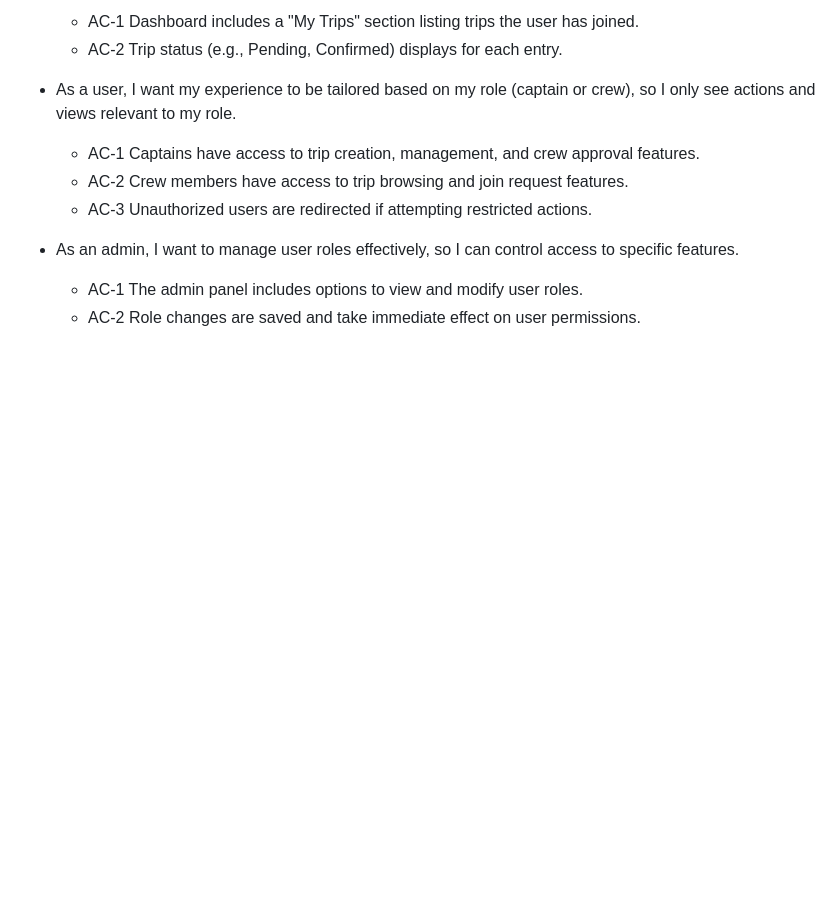
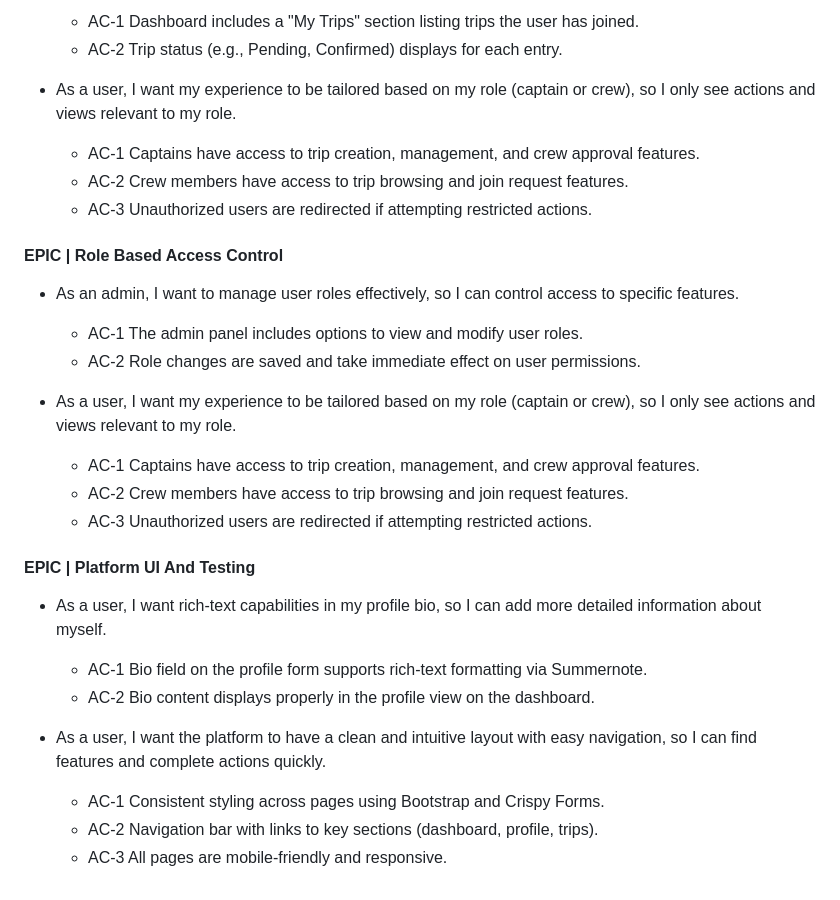
Before and after one commit to doyle-kfd/CrewFinder, a Markdown page: README.md, the part around the change. Rendered like a GitHub page; blank space fills up the shorter version.

Commit message:
Doc: added EPIC Platform UI And Testing

```diff
--- a/README.md
+++ b/README.md
@@ -292,7 +292,28 @@ I used two views, Kanban and a table to view progress.
   - AC-2 Crew members have access to trip browsing and join request features.
   - AC-3 Unauthorized users are redirected if attempting restricted actions.
 
+#### EPIC | Role Based Access Control
+
 - As an admin, I want to manage user roles effectively, so I can control access to specific features.
 
   - AC-1 The admin panel includes options to view and modify user roles.
   - AC-2 Role changes are saved and take immediate effect on user permissions.
+
+- As a user, I want my experience to be tailored based on my role (captain or crew), so I only see actions and views relevant to my role.
+
+  - AC-1 Captains have access to trip creation, management, and crew approval features.
+  - AC-2 Crew members have access to trip browsing and join request features.
+  - AC-3 Unauthorized users are redirected if attempting restricted actions.
+
+#### EPIC | Platform UI And Testing
+
+- As a user, I want rich-text capabilities in my profile bio, so I can add more detailed information about myself.
+
+  - AC-1 Bio field on the profile form supports rich-text formatting via Summernote.
+  - AC-2 Bio content displays properly in the profile view on the dashboard.
+
+- As a user, I want the platform to have a clean and intuitive layout with easy navigation, so I can find features and complete actions quickly.
+
+  - AC-1 Consistent styling across pages using Bootstrap and Crispy Forms.
+  - AC-2 Navigation bar with links to key sections (dashboard, profile, trips).
+  - AC-3 All pages are mobile-friendly and responsive.
```
